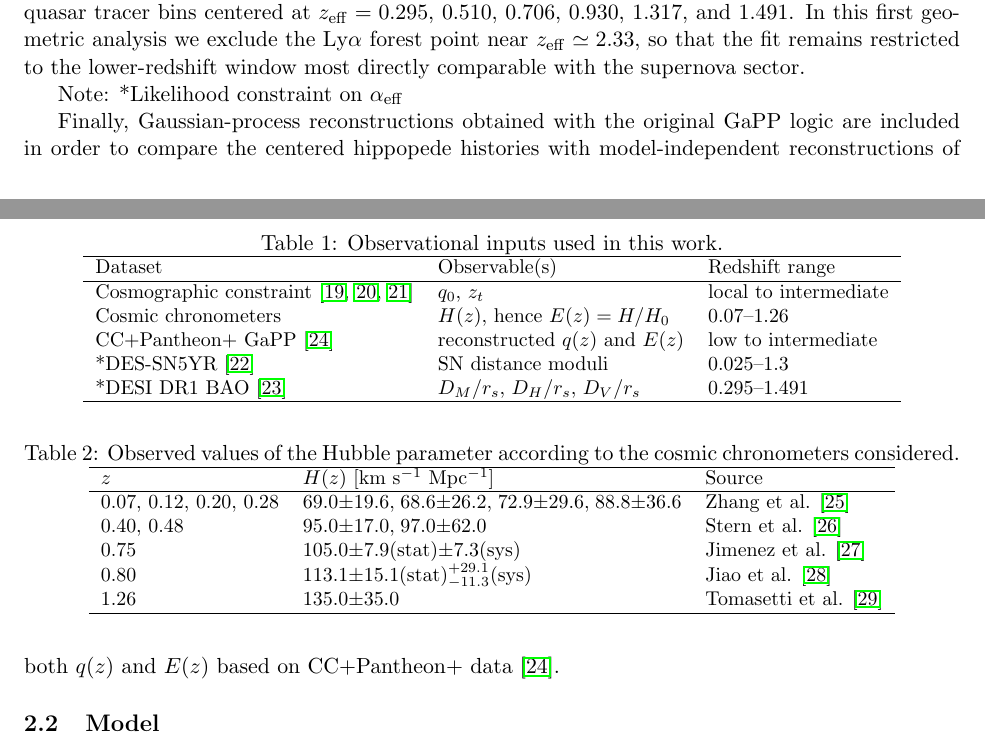
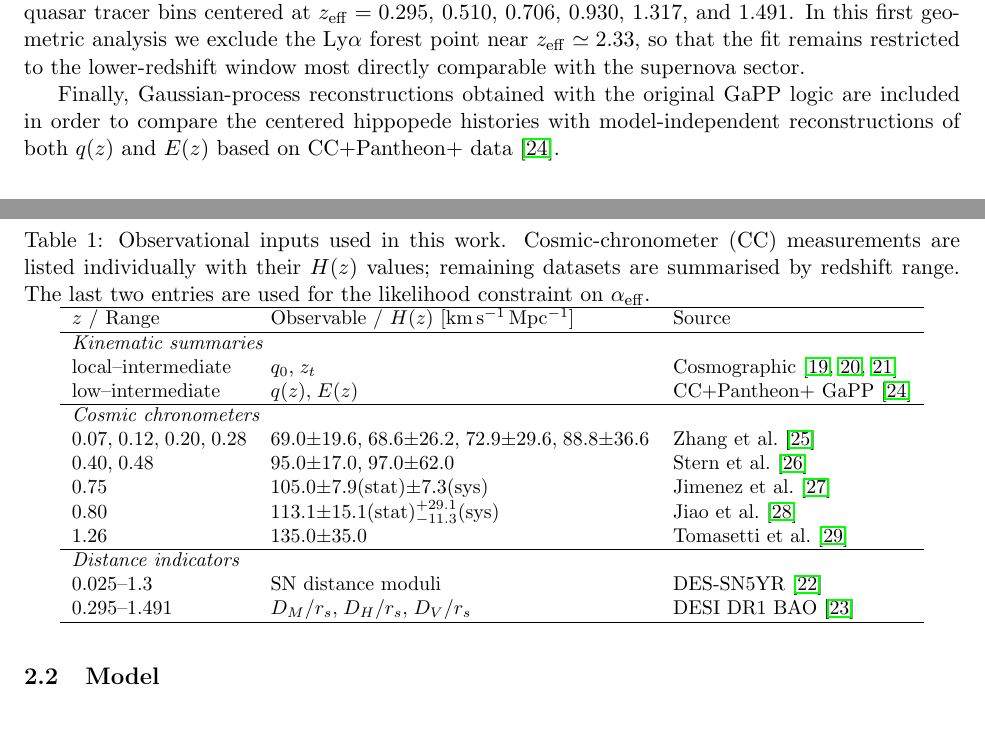
Before and after one commit to robertmonjo/hippopede, a LaTeX paper (main-hippopede.tex): two parts of pages 3 and 4 of 19, joined at a grey line, cut so that both start at the same text. Compiled offline with pdfLaTeX.

Commit message:
Auto-sync local changes 2026-08-22 13:43:11

```diff
--- a/main-hippopede.tex
+++ b/main-hippopede.tex
@@ -88,43 +88,28 @@ For the dedicated low-to-intermediate redshift constraints on the projected mode
 \begin{table}[h]
 \centering
 \small
-\caption{Observational inputs used in this work.}
-\label{tab:dataset_summary}
+\caption{Observational inputs used in this work. Cosmic-chronometer (CC) measurements are listed individually with their $H(z)$ values; remaining datasets are summarised by redshift range. The last two entries are used for the likelihood constraint on $\alpha_{\mathrm{eff}}$.}
+\label{tab:datasets}
 \begin{tabular}{lll}
 \hline
-Dataset & Observable(s) & Redshift range  \\
+$z$ / Range & Observable / $H(z)$ [km\,s$^{-1}$\,Mpc$^{-1}$] & Source \\
 \hline
-Cosmographic constraint \cite{myrzakulov2025q0,gao2024frb,hu2025transition} & $q_0$, $z_t$ & local to intermediate \\
-Cosmic chronometers & $H(z)$, hence $E(z)=H/H_0$ & $0.07$--$1.26$ \\
-CC+Pantheon$+$ GaPP \cite{seikel2012gapp} & reconstructed $q(z)$ and $E(z)$ & low to intermediate \\
-*DES-SN5YR \cite{abbott2024dark} & SN distance moduli & $0.025$--$1.3$  \\
-*DESI DR1 BAO \cite{adame2025desi} & $D_M/r_s$, $D_H/r_s$, $D_V/r_s$ & $0.295$--$1.491$ \\
+\multicolumn{3}{l}{\textit{Kinematic summaries}} \\
+local--intermediate & $q_0$,\;$z_t$ & Cosmographic \cite{myrzakulov2025q0,gao2024frb,hu2025transition} \\
+low--intermediate & $q(z)$,\;$E(z)$ & CC+Pantheon$+$ GaPP \cite{seikel2012gapp} \\
+\hline
+\multicolumn{3}{l}{\textit{Cosmic chronometers}} \\
+0.07,\;0.12,\;0.20,\;0.28 & 69.0$\pm$19.6,\;68.6$\pm$26.2,\;72.9$\pm$29.6,\;88.8$\pm$36.6 & Zhang et al.\ \cite{zhang2014hubble} \\
+0.40,\;0.48 & 95.0$\pm$17.0,\;97.0$\pm$62.0 & Stern et al.\ \cite{stern2010chronometers} \\
+0.75 & 105.0$\pm$7.9(stat)$\pm$7.3(sys) & Jimenez et al.\ \cite{jimenez2023photometry} \\
+0.80 & 113.1$\pm$15.1(stat)$^{+29.1}_{-11.3}$(sys) & Jiao et al.\ \cite{jiao2023legac} \\
+1.26 & 135.0$\pm$35.0 & Tomasetti et al.\ \cite{tomasetti2023vandels} \\
+\hline
+\multicolumn{3}{l}{\textit{Distance indicators}} \\
+0.025--1.3 & SN distance moduli & DES-SN5YR \cite{abbott2024dark} \\
+0.295--1.491 & $D_M/r_s$,\;$D_H/r_s$,\;$D_V/r_s$ & DESI DR1 BAO \cite{adame2025desi} \\
 \hline
 \end{tabular}
-\end{table}
-
-Note:  *Likelihood constraint on $\alpha_{\mathrm{eff}}$
-
-\begin{table}[h]
-\label{tab:cc_data_figures}
-\centering
-\small
-
-\caption{Observed values of the Hubble parameter according to the cosmic chronometers considered.}
-
-\begin{tabular}{lll}
-\hline
-$z$ & $H(z)$ [km s$^{-1}$ Mpc$^{-1}$] & Source \\
-\hline
-0.07, 0.12, 0.20, 0.28 & 69.0$\pm$19.6,\;68.6$\pm$26.2,\;72.9$\pm$29.6,\;88.8$\pm$36.6 & Zhang et al. \cite{zhang2014hubble} \\
-0.40, 0.48 & 95.0$\pm$17.0,\;97.0$\pm$62.0 & Stern et al. \cite{stern2010chronometers} \\
-0.75 & 105.0$\pm$7.9(stat)$\pm$7.3(sys) & Jimenez et al. \cite{jimenez2023photometry} \\
-0.80 & 113.1$\pm$15.1(stat)$^{+29.1}_{-11.3}$(sys) & Jiao et al. \cite{jiao2023legac} \\
-1.26 & 135.0$\pm$35.0 & Tomasetti et al. \cite{tomasetti2023vandels} \\
-\hline
-\end{tabular}
-
-
 \end{table}
 
 Finally, Gaussian-process reconstructions obtained with the original GaPP logic are included in order to compare the centered hippopede histories with model-independent reconstructions of both $q(z)$ and $E(z)$ based on CC+Pantheon$+$ data \cite{seikel2012gapp}.
```
Also changed, not shown: main-hippopede.tex (2 more changed lines).
